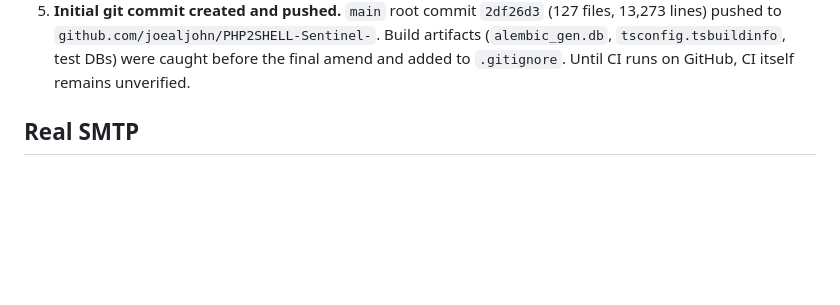
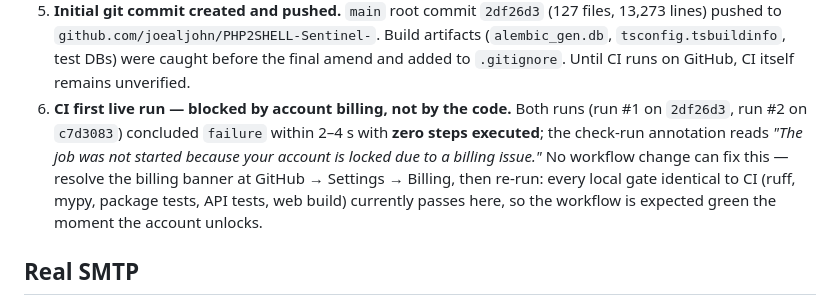
Before and after one commit to joealjohn/PHP2SHELL-Sentinel-, a Markdown page: SENTINEL_PROJECT_REPORT.md, the part around the change. GitHub-like rendering; blank space fills up the shorter version.

Commit message:
Report: document billlocked CI runs (account-level, zero steps)

```diff
--- a/SENTINEL_PROJECT_REPORT.md
+++ b/SENTINEL_PROJECT_REPORT.md
@@ -1548,6 +1548,14 @@ where they conflict.
    (`alembic_gen.db`, `tsconfig.tsbuildinfo`, test DBs) were caught before
    the final amend and added to `.gitignore`. Until CI runs on GitHub, CI
    itself remains unverified.
+6. **CI first live run — blocked by account billing, not by the code.** Both
+   runs (run #1 on `2df26d3`, run #2 on `c7d3083`) concluded `failure` within
+   2–4 s with **zero steps executed**; the check-run annotation reads
+   *"The job was not started because your account is locked due to a billing
+   issue."* No workflow change can fix this — resolve the billing banner at
+   GitHub → Settings → Billing, then re-run: every local gate identical to
+   CI (ruff, mypy, package tests, API tests, web build) currently passes
+   here, so the workflow is expected green the moment the account unlocks.
 
 ## Real SMTP
 
```
